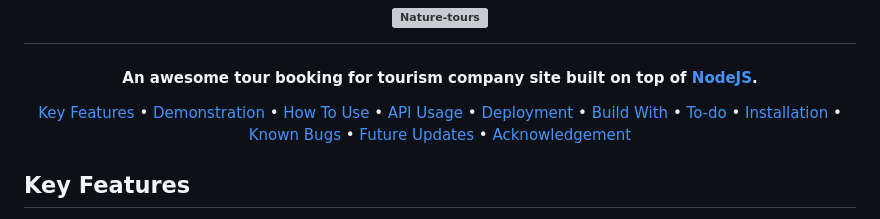
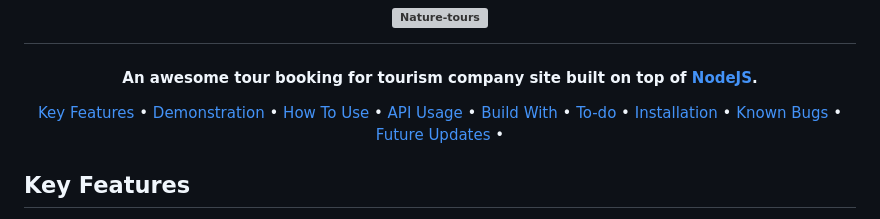
Before and after one commit to Moustafa1997/Nature-Tours, a Markdown page: ReadMe.MD, the part around the change printed below. Rendered like a GitHub page; grey boxes are pictures that could not be loaded.

```diff
--- a/ReadMe.MD
+++ b/ReadMe.MD
@@ -10,13 +10,12 @@
   <a href="#demonstration">Demonstration</a> •
   <a href="#how-to-use">How To Use</a> •
   <a href="#api-usage">API Usage</a> •
-  <a href="#deployment">Deployment</a> •
   <a href="#build-with">Build With</a> •
   <a href="#to-do">To-do</a> •
   <a href="#installation">Installation</a> •
   <a href="#known-bugs">Known Bugs</a> •
   <a href="#future-updates">Future Updates</a> •
-  <a href="#acknowledgement">Acknowledgement</a>
+
 </p>
 
 ## Key Features
```
Also changed, not shown: other parts of ReadMe.MD (+2 -2 lines).
